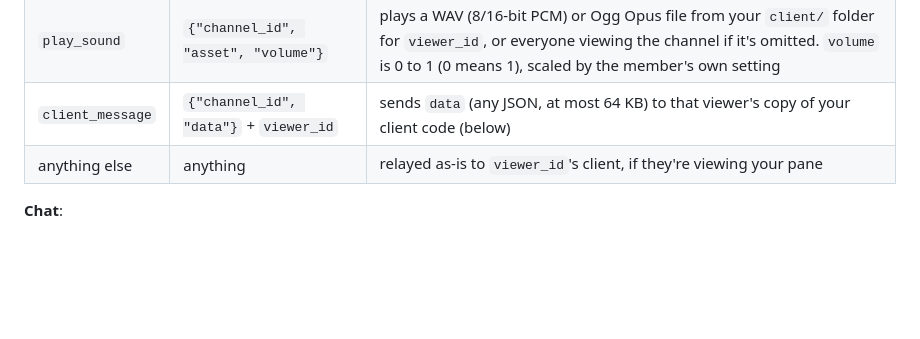
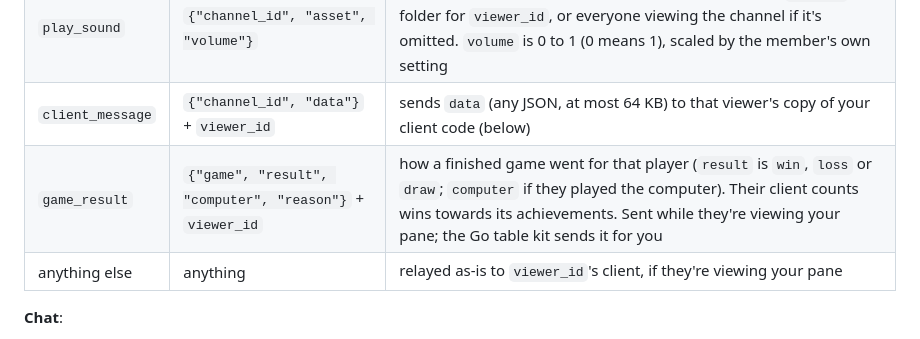
Before and after one commit to JMThomas00/Concord, a Markdown page: sdk/PROTOCOL.md, the part around the change. GitHub-like rendering; blank space fills up the shorter version.

```diff
--- a/sdk/PROTOCOL.md
+++ b/sdk/PROTOCOL.md
@@ -135,6 +135,7 @@ move focus between panels, as in every channel.
 | `leave_pane` | `{"channel_id"}` + `viewer_id` | hand that viewer's keyboard back to Concord. The pane stays open and keeps updating |
 | `play_sound` | `{"channel_id", "asset", "volume"}` | plays a WAV (8/16-bit PCM) or Ogg Opus file from your `client/` folder for `viewer_id`, or everyone viewing the channel if it's omitted. `volume` is 0 to 1 (0 means 1), scaled by the member's own setting |
 | `client_message` | `{"channel_id", "data"}` + `viewer_id` | sends `data` (any JSON, at most 64 KB) to that viewer's copy of your client code (below) |
+| `game_result` | `{"game", "result", "computer", "reason"}` + `viewer_id` | how a finished game went for that player (`result` is `win`, `loss` or `draw`; `computer` if they played the computer). Their client counts wins towards its achievements. Sent while they're viewing your pane; the Go table kit sends it for you |
 | anything else | anything | relayed as-is to `viewer_id`'s client, if they're viewing your pane |
 
 **Chat**:
```
Also changed, not shown: CLAUDE.md (+11 -0 lines), 1 other file.
